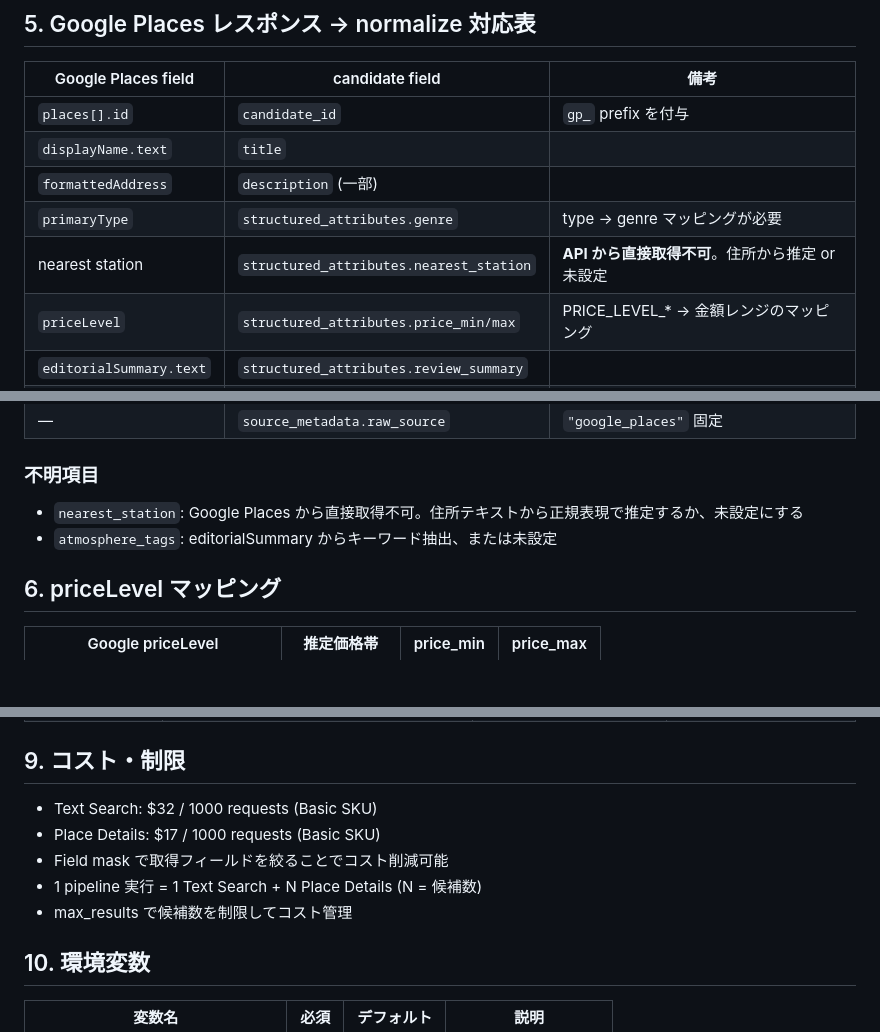
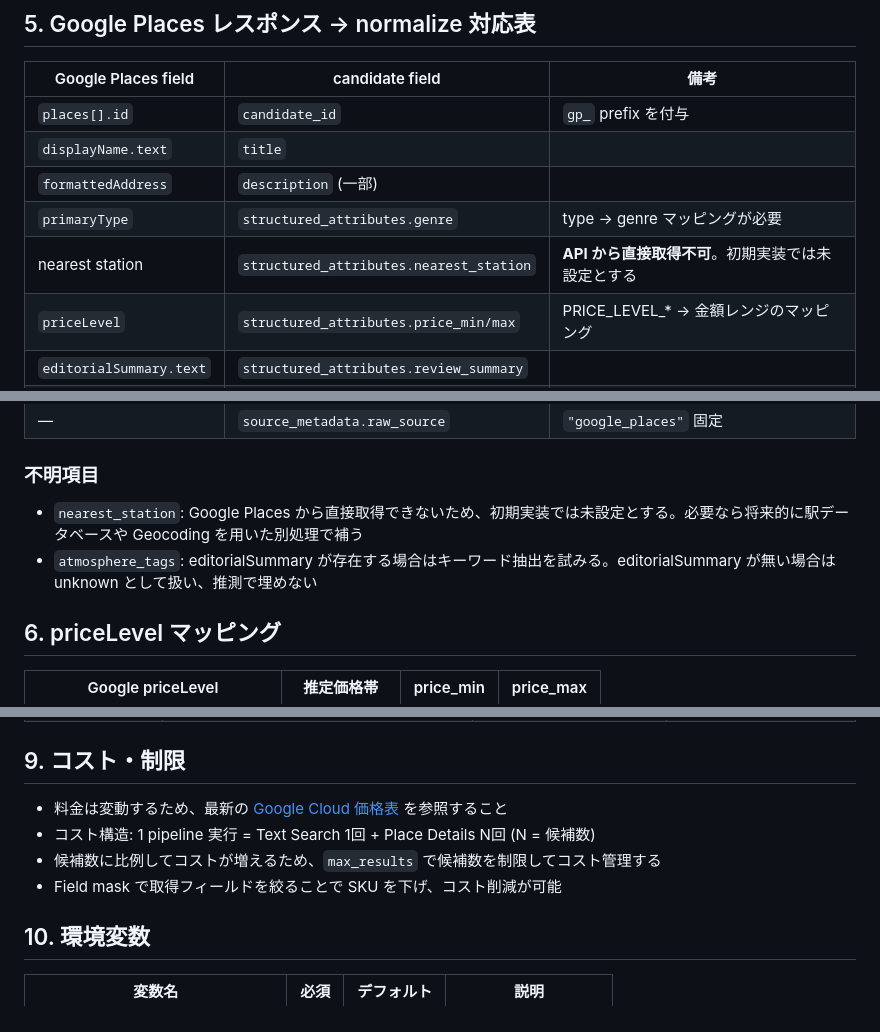
Before and after one commit to tocoro/multi-axis-matching, a Markdown page: docs/google_places_design.md, 3 parts joined by grey strips. Rendered like a GitHub page; blank space fills up the shorter version.

Commit message:
Fix design doc: remove fixed pricing, conservative nearest_station, unknown atmosphere
- Cost section: replace specific dollar amounts with link to Google Cloud pricing
- nearest_station: initial impl leaves it unset, future separate process if needed
- atmosphere_tags: explicitly allow unknown when editorialSummary is absent

Co-Authored-By: Claude Opus 4.6 (1M context) <noreply@anthropic.com>

```diff
--- a/docs/google_places_design.md
+++ b/docs/google_places_design.md
@@ -62,7 +62,7 @@ location → 座標変換は Geocoding API または固定マッピングで対
 | `displayName.text` | `title` | |
 | `formattedAddress` | `description` (一部) | |
 | `primaryType` | `structured_attributes.genre` | type → genre マッピングが必要 |
-| nearest station | `structured_attributes.nearest_station` | **API から直接取得不可**。住所から推定 or 未設定 |
+| nearest station | `structured_attributes.nearest_station` | **API から直接取得不可**。初期実装では未設定とする |
 | `priceLevel` | `structured_attributes.price_min/max` | PRICE_LEVEL_* → 金額レンジのマッピング |
 | `editorialSummary.text` | `structured_attributes.review_summary` | |
 | `rating` | (evaluate 用参考値) | structured_attributes に追加可 |
@@ -72,8 +72,8 @@ location → 座標変換は Geocoding API または固定マッピングで対
 | — | `source_metadata.raw_source` | `"google_places"` 固定 |
 
 ### 不明項目
-- `nearest_station`: Google Places から直接取得不可。住所テキストから正規表現で推定するか、未設定にする
-- `atmosphere_tags`: editorialSummary からキーワード抽出、または未設定
+- `nearest_station`: Google Places から直接取得できないため、初期実装では未設定とする。必要なら将来的に駅データベースや Geocoding を用いた別処理で補う
+- `atmosphere_tags`: editorialSummary が存在する場合はキーワード抽出を試みる。editorialSummary が無い場合は unknown として扱い、推測で埋めない
 
 ## 6. priceLevel マッピング
 
@@ -117,11 +117,10 @@ Google Places 使用時の search_diagnostics:
 
 ## 9. コスト・制限
 
-- Text Search: $32 / 1000 requests (Basic SKU)
-- Place Details: $17 / 1000 requests (Basic SKU)
-- Field mask で取得フィールドを絞ることでコスト削減可能
-- 1 pipeline 実行 = 1 Text Search + N Place Details (N = 候補数)
-- max_results で候補数を制限してコスト管理
+- 料金は変動するため、最新の [Google Cloud 価格表](https://cloud.google.com/maps-platform/pricing) を参照すること
+- コスト構造: 1 pipeline 実行 = Text Search 1回 + Place Details N回 (N = 候補数)
+- 候補数に比例してコストが増えるため、`max_results` で候補数を制限してコスト管理する
+- Field mask で取得フィールドを絞ることで SKU を下げ、コスト削減が可能
 
 ## 10. 環境変数
 
```
